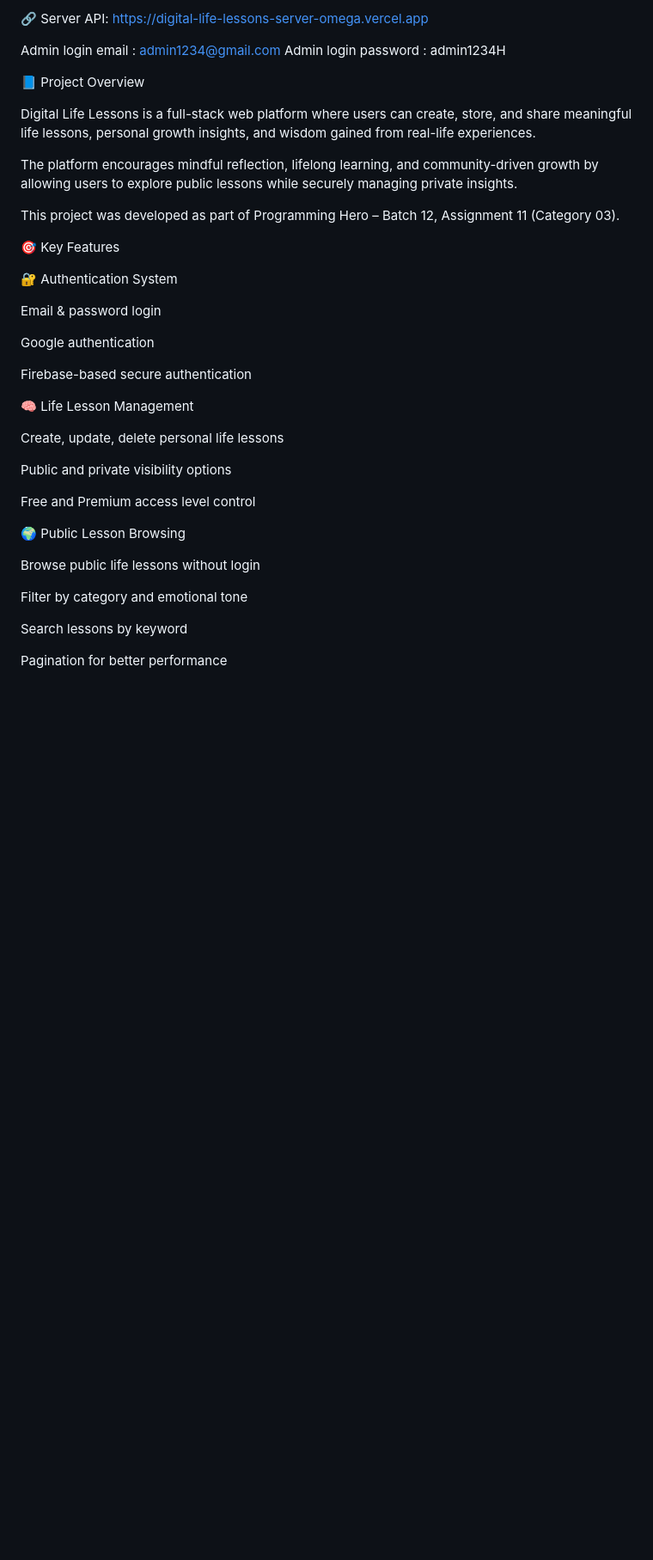
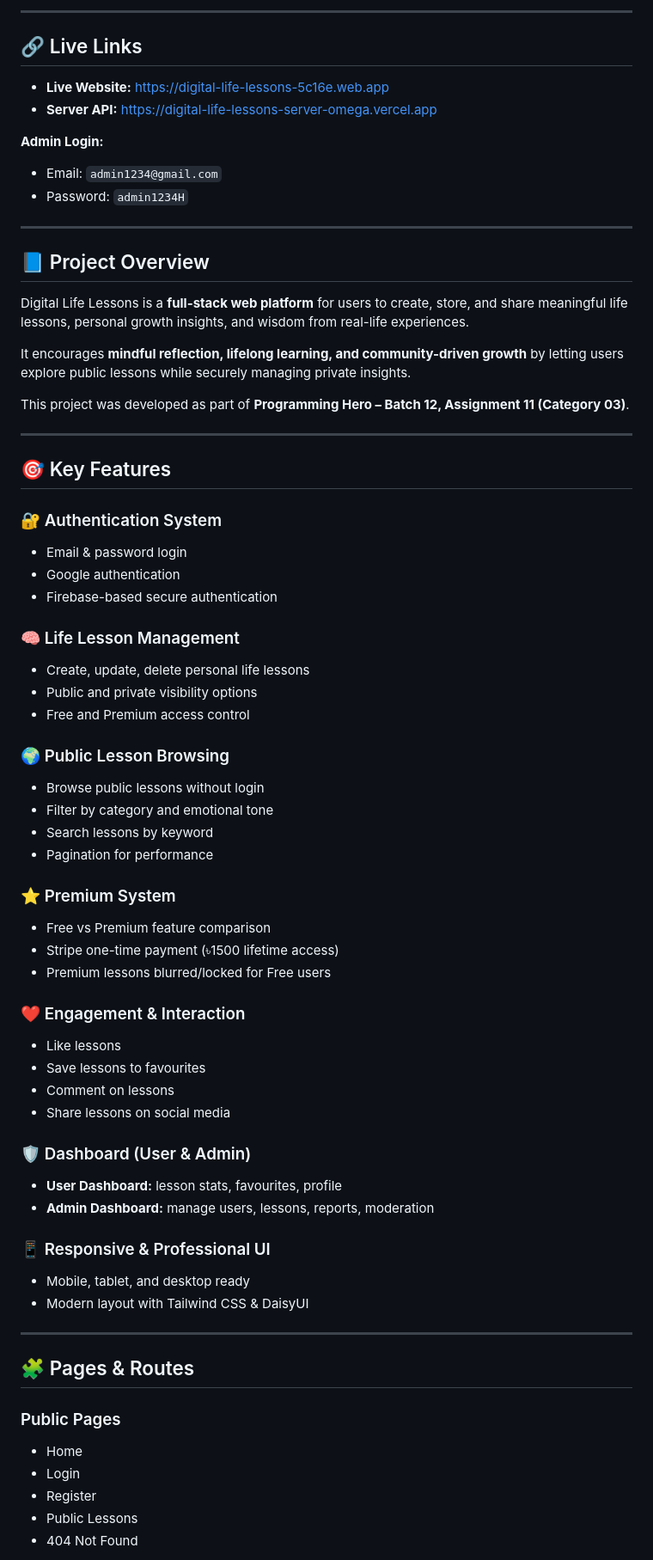
Before and after one commit to hridoyncs0464/digital-life-lessons-client, a Markdown page: README.md, the part around one of its changes. Shown at 86% size. Drawn GitHub-style; blank space fills up the shorter version.

Commit message:
Revise README for clarity and formatting
Updated README to enhance formatting and structure, added project banner, and clarified admin login details.

```diff
--- a/README.md
+++ b/README.md
@@ -4,43 +4,72 @@
 
-🔗 Server API: https://digital-life-lessons-server-omega.vercel.app
+---
 
+## 🔗 Live Links
 
- Admin login email : admin1234@gmail.com
- Admin login password : admin1234H
+- **Live Website:** [https://digital-life-lessons-5c16e.web.app](https://digital-life-lessons-5c16e.web.app)
+- **Server API:** [https://digital-life-lessons-server-omega.vercel.app](https://digital-life-lessons-server-omega.vercel.app)
 
-📘 Project Overview
+**Admin Login:**
+- Email: `admin1234@gmail.com`
+- Password: `admin1234H`
 
-Digital Life Lessons is a full-stack web platform where users can create, store, and share meaningful life lessons, personal growth insights, and wisdom gained from real-life experiences.
+---
 
-The platform encourages mindful reflection, lifelong learning, and community-driven growth by allowing users to explore public lessons while securely managing private insights.
+## 📘 Project Overview
 
-This project was developed as part of Programming Hero – Batch 12, Assignment 11 (Category 03).
+Digital Life Lessons is a **full-stack web platform** for users to create, store, and share meaningful life lessons, personal growth insights, and wisdom from real-life experiences.
 
-🎯 Key Features
+It encourages **mindful reflection, lifelong learning, and community-driven growth** by letting users explore public lessons while securely managing private insights.
 
-🔐 Authentication System
+This project was developed as part of **Programming Hero – Batch 12, Assignment 11 (Category 03)**.
 
-Email & password login
+---
 
-Google authentication
+## 🎯 Key Features
 
-Firebase-based secure authentication
+### 🔐 Authentication System
+- Email & password login
+- Google authentication
+- Firebase-based secure authentication
 
-🧠 Life Lesson Management
+### 🧠 Life Lesson Management
+- Create, update, delete personal life lessons
+- Public and private visibility options
+- Free and Premium access control
 
-Create, update, delete personal life lessons
+### 🌍 Public Lesson Browsing
+- Browse public lessons without login
+- Filter by category and emotional tone
+- Search lessons by keyword
+- Pagination for performance
 
-Public and private visibility options
+### ⭐ Premium System
+- Free vs Premium feature comparison
+- Stripe one-time payment (৳1500 lifetime access)
+- Premium lessons blurred/locked for Free users
 
-Free and Premium access level control
+### ❤️ Engagement & Interaction
+- Like lessons
+- Save lessons to favourites
+- Comment on lessons
+- Share lessons on social media
 
-🌍 Public Lesson Browsing
+### 🛡️ Dashboard (User & Admin)
+- **User Dashboard:** lesson stats, favourites, profile
+- **Admin Dashboard:** manage users, lessons, reports, moderation
 
-Browse public life lessons without login
+### 📱 Responsive & Professional UI
+- Mobile, tablet, and desktop ready
+- Modern layout with Tailwind CSS & DaisyUI
 
-Filter by category and emotional tone
+---
 
-Search lessons by keyword
+## 🧩 Pages & Routes
 
-Pagination for better performance
+### Public Pages
+- Home
+- Login
+- Register
+- Public Lessons
+- 404 Not Found
 
```
Also changed, not shown: other parts of README.md (+53 -142 lines).
